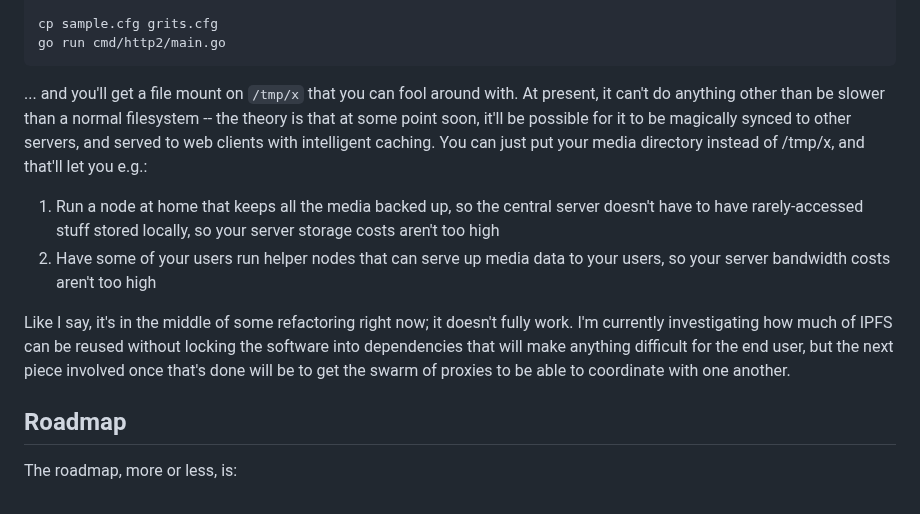
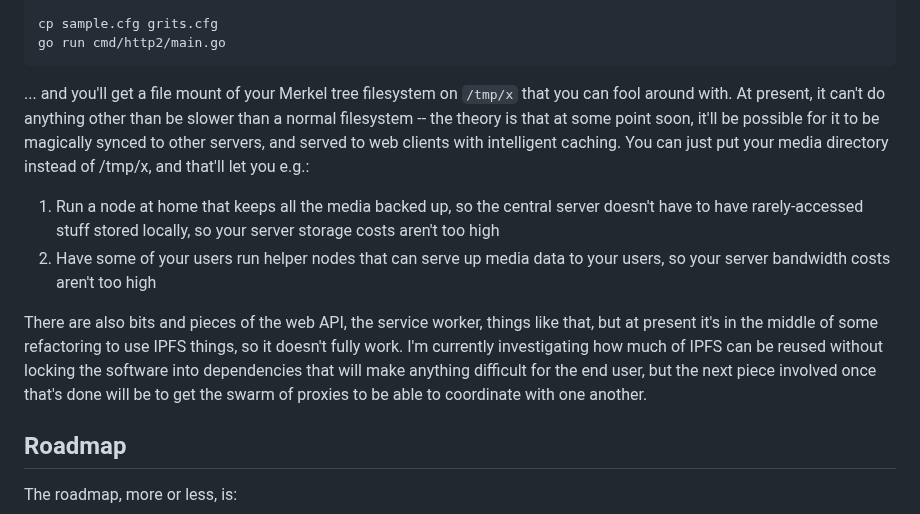
Before and after one commit to andrewmoise/grits, a Markdown page: README.md, the part around one of its changes. Rendered like a GitHub page.

````diff
--- a/README.md
+++ b/README.md
@@ -24,12 +24,12 @@ cp sample.cfg grits.cfg
 go run cmd/http2/main.go
 ```
 
-... and you'll get a file mount on `/tmp/x` that you can fool around with. At present, it can't do anything other than be slower than a normal filesystem -- the theory is that at some point soon, it'll be possible for it to be magically synced to other servers, and served to web clients with intelligent caching. You can just put your media directory instead of /tmp/x, and that'll let you e.g.:
+... and you'll get a file mount of your Merkel tree filesystem on `/tmp/x` that you can fool around with. At present, it can't do anything other than be slower than a normal filesystem -- the theory is that at some point soon, it'll be possible for it to be magically synced to other servers, and served to web clients with intelligent caching. You can just put your media directory instead of /tmp/x, and that'll let you e.g.:
 
 1. Run a node at home that keeps all the media backed up, so the central server doesn't have to have rarely-accessed stuff stored locally, so your server storage costs aren't too high
 2. Have some of your users run helper nodes that can serve up media data to your users, so your server bandwidth costs aren't too high
 
-Like I say, it's in the middle of some refactoring right now; it doesn't fully work. I'm currently investigating how much of IPFS can be reused without locking the software into dependencies that will make anything difficult for the end user, but the next piece involved once that's done will be to get the swarm of proxies to be able to coordinate with one another.
+There are also bits and pieces of the web API, the service worker, things like that, but at present it's in the middle of some refactoring to use IPFS things, so it doesn't fully work. I'm currently investigating how much of IPFS can be reused without locking the software into dependencies that will make anything difficult for the end user, but the next piece involved once that's done will be to get the swarm of proxies to be able to coordinate with one another.
 
 ## Roadmap
 
````
Also changed, not shown: other parts of README.md (+9 -5 lines).
